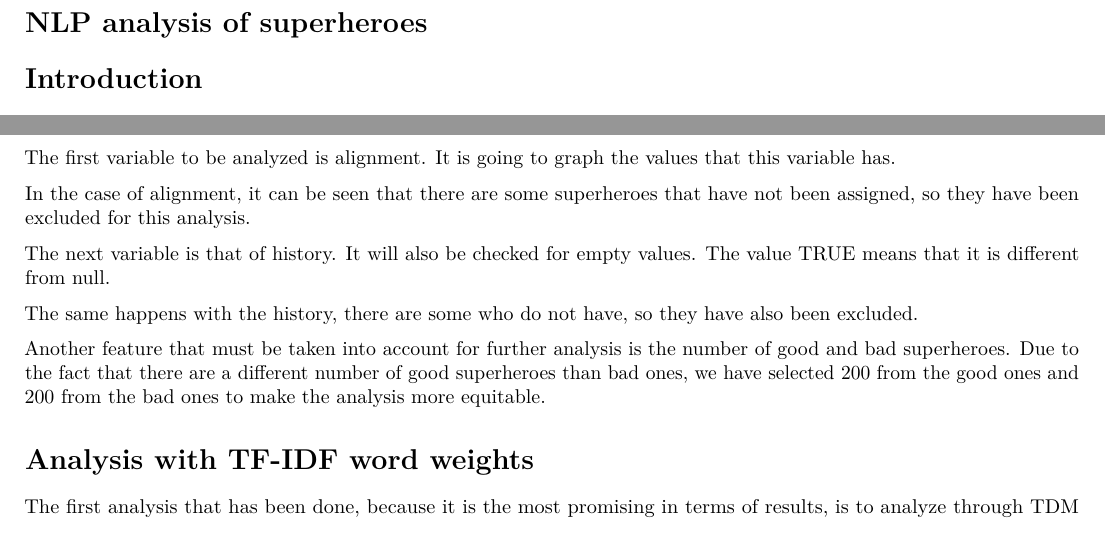
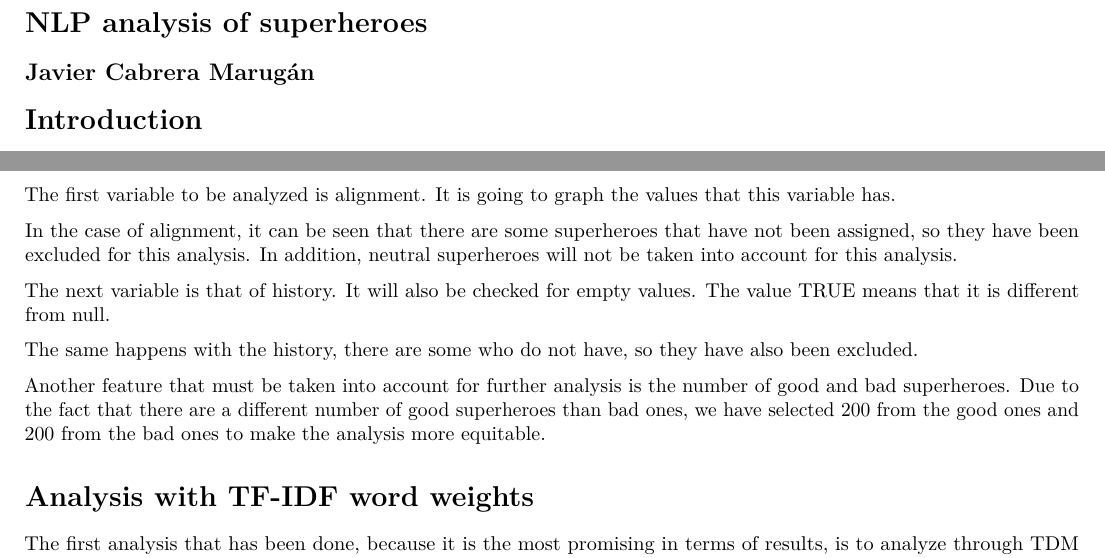
Before and after one commit to javier23vk/nlpheroes, an R Markdown document (heroesNLP.Rmd): two parts of page 1 of 2, joined at a grey line, cut so that both start at the same text. Rendered offline with R 4.5, knitr and Pandoc, then LaTeX, with nearby package versions; the code chunks are not run, so their results and figures are left out.

Commit message:
Add files via upload

````diff
--- a/heroesNLP.Rmd
+++ b/heroesNLP.Rmd
@@ -11,6 +11,7 @@ knitr::opts_chunk$set(fig.height=5, fig.align = "center")
 knitr::opts_chunk$set(echo=FALSE)
 ```
 # NLP analysis of superheroes
+## Javier Cabrera Marugán
 # Introduction
 The proposal consists in predicting if a superhero is part of the group of the good superheroes or if he belongs to the group of the bad ones just by analyzing the occurrence of the words of the history of each one of them.
 
@@ -46,7 +47,7 @@ The first variable to be analyzed is alignment. It is going to graph the values
 par(mar=c(3.5, 3.5, 2, 1), mgp=c(2.4, 0.8, 0), las=1)
 plot(alineamiento)
 ```
-In the case of alignment, it can be seen that there are some superheroes that have not been assigned, so they have been excluded for this analysis.
+In the case of alignment, it can be seen that there are some superheroes that have not been assigned, so they have been excluded for this analysis. In addition, neutral superheroes will not be taken into account for this analysis.
 ```{r,  out.width="35%"}
 cond = alineamiento!= ""
 alineamientoFixed = factor(subset(alineamiento, cond))
````
